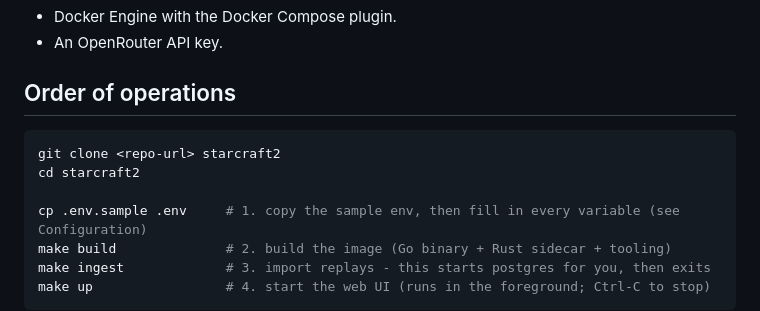
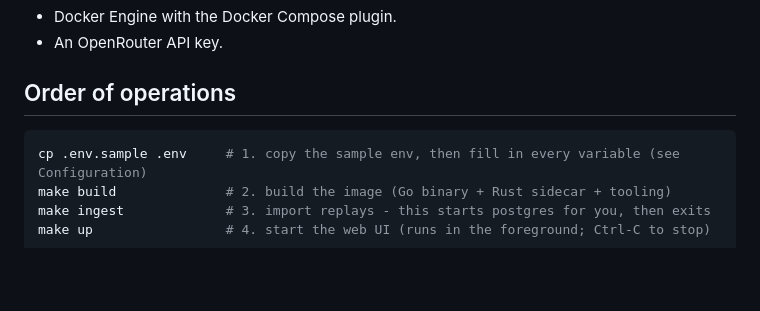
Before and after one commit to mahendrakalkura/starcraft2, a Markdown page: README.md, the part around the change. Drawn GitHub-style; blank space fills up the shorter version.

Commit message:
docs: drop git clone from README order of operations

````diff
--- a/README.md
+++ b/README.md
@@ -12,9 +12,6 @@ Everything runs in Docker: the Go binary, the Rust sidecar (`sc2json`), and `sql
 ## Order of operations
 
 ```bash
-git clone <repo-url> starcraft2
-cd starcraft2
-
 cp .env.sample .env     # 1. copy the sample env, then fill in every variable (see Configuration)
 make build              # 2. build the image (Go binary + Rust sidecar + tooling)
 make ingest             # 3. import replays - this starts postgres for you, then exits
````
